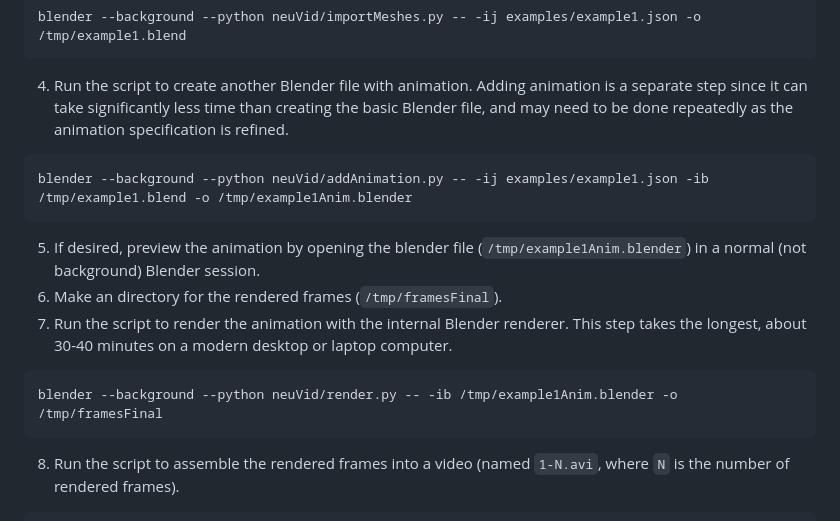
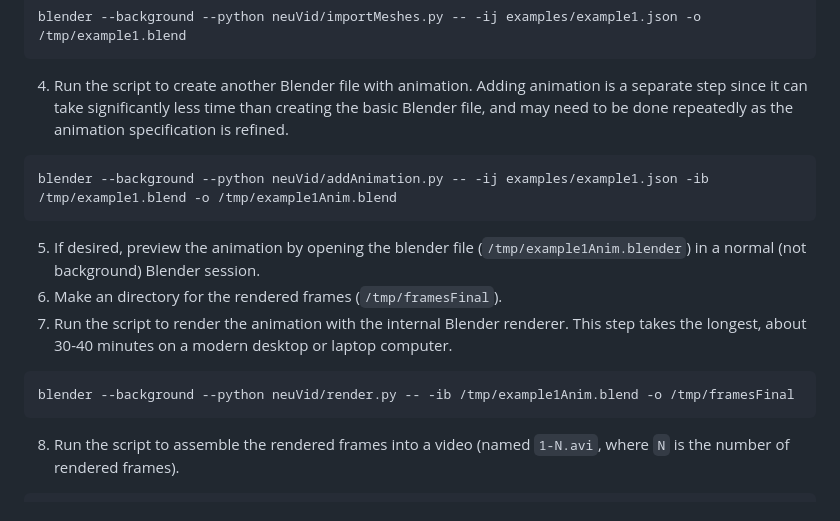
Before and after one commit to connectome-neuprint/neuVid, a Markdown page: README.md, the part around one of its changes. Rendered like a GitHub page.

````diff
--- a/README.md
+++ b/README.md
@@ -16,13 +16,13 @@ blender --background --python neuVid/importMeshes.py -- -ij examples/example1.js
 ```
 4. Run the script to create another Blender file with animation.  Adding animation is a separate step since it can take significantly less time than creating the basic Blender file, and may need to be done repeatedly as the animation specification is refined.
 ```
-blender --background --python neuVid/addAnimation.py -- -ij examples/example1.json -ib /tmp/example1.blend -o /tmp/example1Anim.blender
+blender --background --python neuVid/addAnimation.py -- -ij examples/example1.json -ib /tmp/example1.blend -o /tmp/example1Anim.blend
 ```
 5. If desired, preview the animation by opening the blender file (`/tmp/example1Anim.blender`) in a normal (not background) Blender session.
 6. Make an directory for the rendered frames (`/tmp/framesFinal`).
 7. Run the script to render the animation with the internal Blender renderer.  This step takes the longest, about 30-40 minutes on a modern desktop or laptop computer.
 ```
-blender --background --python neuVid/render.py -- -ib /tmp/example1Anim.blender -o /tmp/framesFinal
+blender --background --python neuVid/render.py -- -ib /tmp/example1Anim.blend -o /tmp/framesFinal
 ```
 8. Run the script to assemble the rendered frames into a video (named `1-N.avi`, where `N` is the number of rendered frames).
 ```
````
Also changed, not shown: other parts of README.md (+2 -26 lines), documentation/README.md (added, +444 -0 lines), documentation/palette.png (added), documentation/showPiP.png (added).
